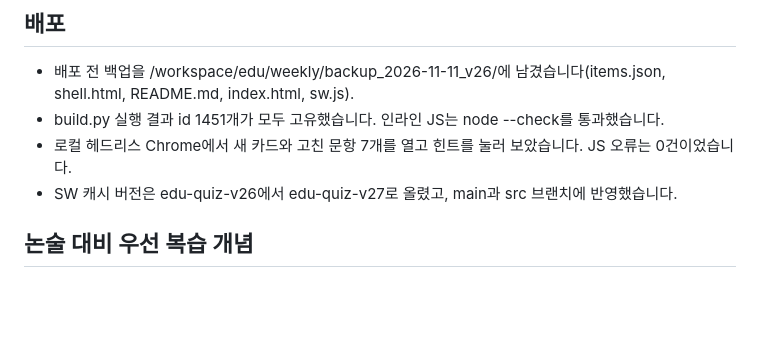
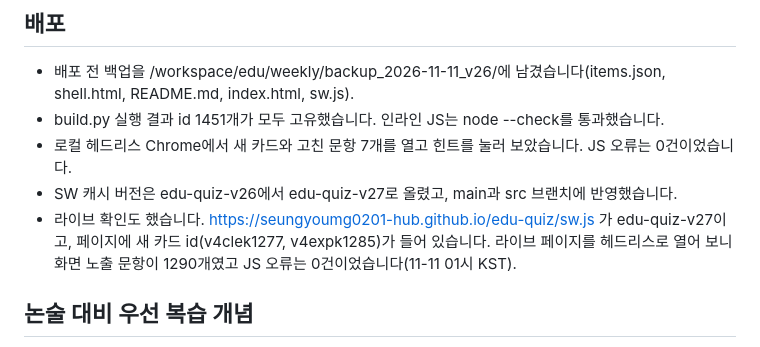
Before and after one commit to seungyoumg0201-hub/edu-quiz, a Markdown page: wrong_log/reports/2026-11-11_일간.md, the part around the change. Rendered like a GitHub page; blank space fills up the shorter version.

Commit message:
src v27: 일간 보고서에 라이브 확인 기록

```diff
--- a/wrong_log/reports/2026-11-11_일간.md
+++ b/wrong_log/reports/2026-11-11_일간.md
@@ -114,6 +114,7 @@ id는 그대로이고 삭제와 재번호는 없습니다. dup, 요일(wd), 단
 - build.py 실행 결과 id 1451개가 모두 고유했습니다. 인라인 JS는 node --check를 통과했습니다.
 - 로컬 헤드리스 Chrome에서 새 카드와 고친 문항 7개를 열고 힌트를 눌러 보았습니다. JS 오류는 0건이었습니다.
 - SW 캐시 버전은 edu-quiz-v26에서 edu-quiz-v27로 올렸고, main과 src 브랜치에 반영했습니다.
+- 라이브 확인도 했습니다. https://seungyoumg0201-hub.github.io/edu-quiz/sw.js 가 edu-quiz-v27이고, 페이지에 새 카드 id(v4clek1277, v4expk1285)가 들어 있습니다. 라이브 페이지를 헤드리스로 열어 보니 화면 노출 문항이 1290개였고 JS 오류는 0건이었습니다(11-11 01시 KST).
 
 ## 논술 대비 우선 복습 개념
 1. **Jonassen CLE**(논술 2017·2025): 문제 1, 지원 요소 5(관련 사례, 정보 자원, 인지 도구, 대화·협력 도구, 사회적·맥락적 지원), 교수활동 3(모델링, 코칭, 비계설정)을 한 장에 써 보세요. '지원 요소 2가지'와 '교수활동 2가지'를 섞지 않는 연습도 필요합니다(v4clek1277).
```
